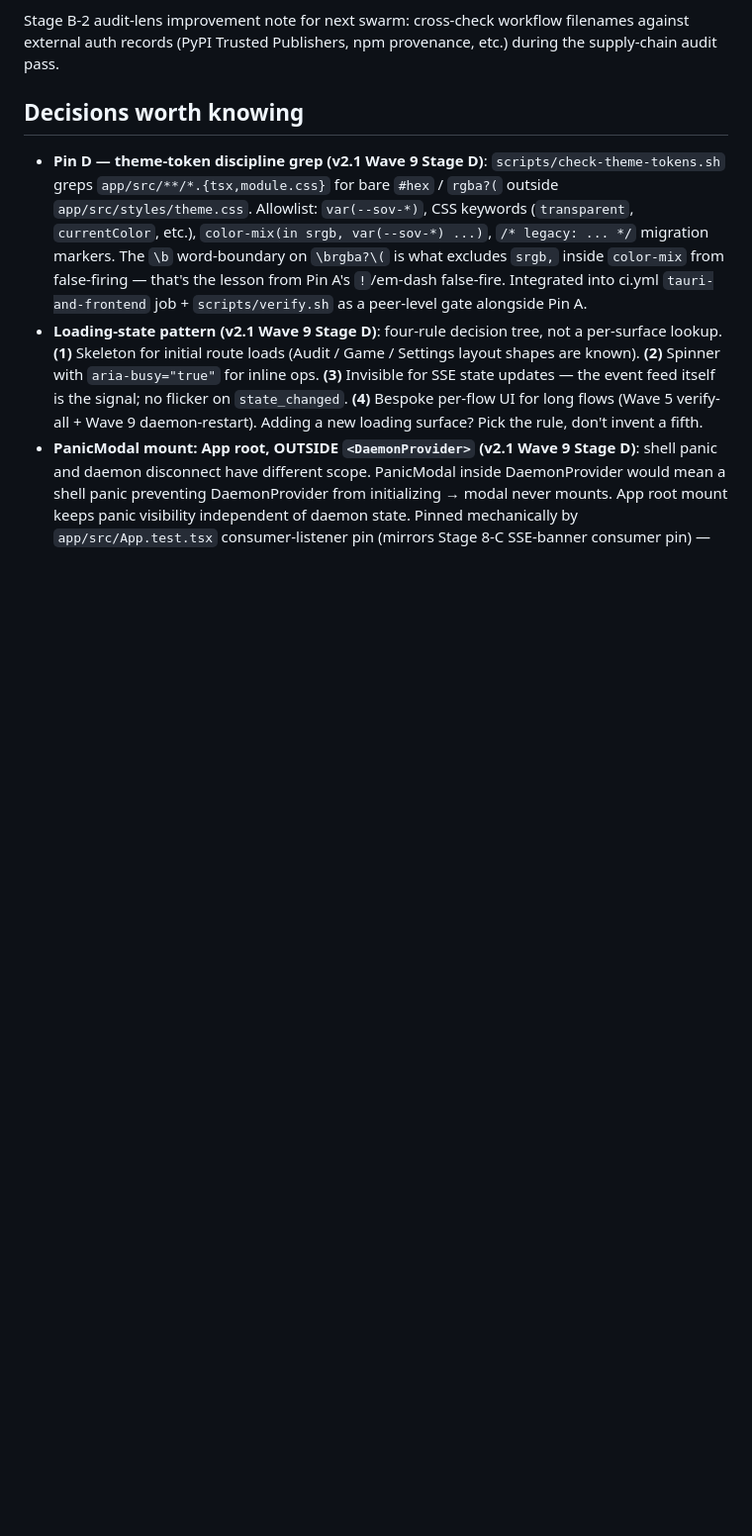
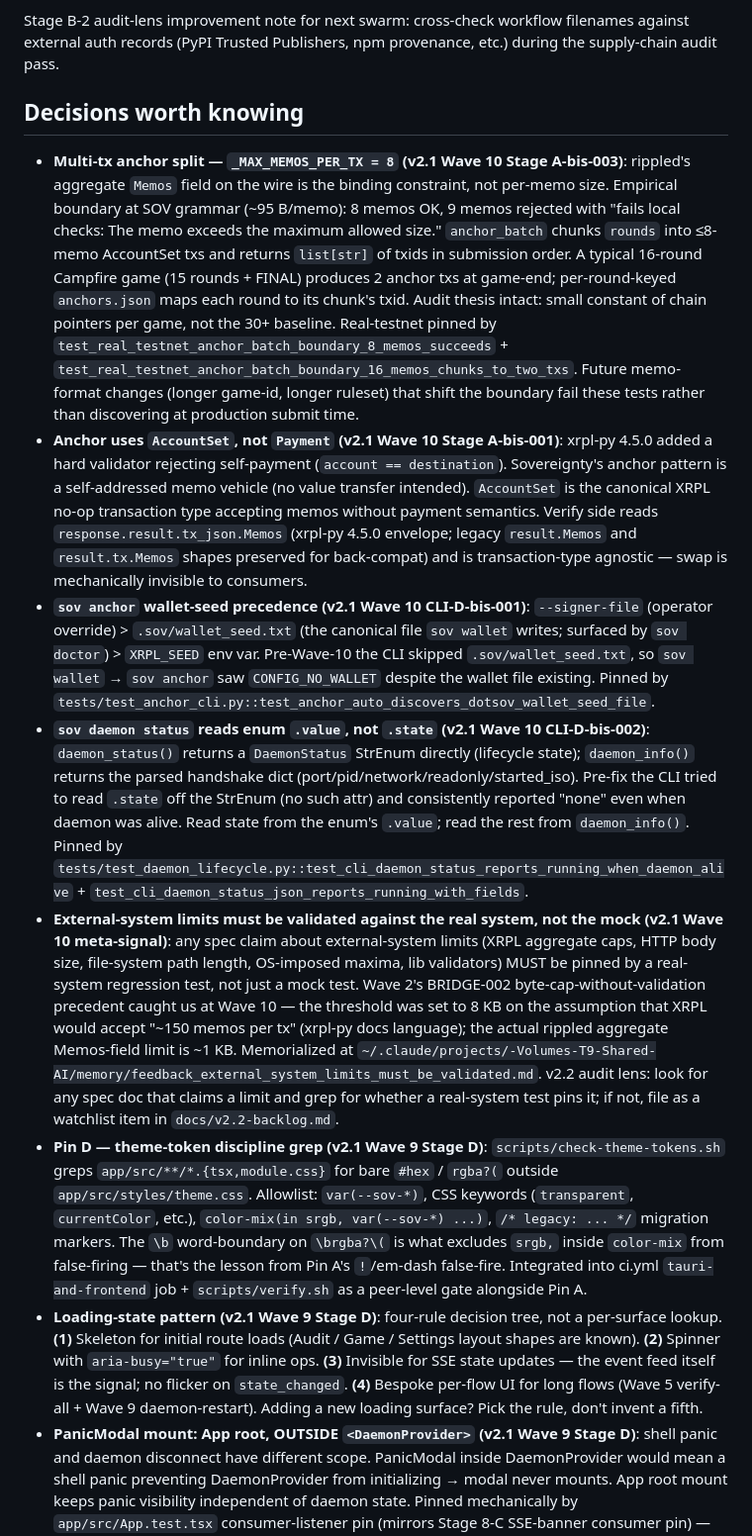
Before and after one commit to mcp-tool-shop-org/sovereignty, a Markdown page: CLAUDE.md, the part around the change. Shown at 99% size. GitHub-like rendering; blank space fills up the shorter version.

Commit message:
docs: CLAUDE.md — Wave 10 Stage A-bis decisions captured
Five new entries in 'Decisions worth knowing':

* Multi-tx anchor split (BRIDGE-A-bis-003) — _MAX_MEMOS_PER_TX = 8;
  rippled aggregate Memos cap is the binding constraint; anchor_batch
  returns list[str]; real-testnet boundary regression tests pin the
  empirical 8/9-memo limit.
* AccountSet not Payment (BRIDGE-A-bis-001) — xrpl-py 4.5.0
  self-payment validator forced the swap; verify side is transaction-
  type agnostic via tx_json envelope.
* sov anchor wallet-seed precedence (CLI-D-bis-001) — signer-file >
  .sov/wallet_seed.txt > env var; closes the sov wallet → sov anchor
  user flow.
* sov daemon status reads enum .value (CLI-D-bis-002) — DaemonStatus
  is a StrEnum, not a struct; the CLI was reading the wrong attribute
  and consistently reporting 'none'.
* External-system limits meta-signal — any spec claim about external-
  system limits must be pinned by a real-system test, not a mock.
  Memorialized in feedback_external_system_limits_must_be_validated.md.
  v2.2 audit lens added.

Co-Authored-By: Claude Opus 4.7 (1M context) <noreply@anthropic.com>

```diff
--- a/CLAUDE.md
+++ b/CLAUDE.md
@@ -75,6 +75,11 @@ Stage B-2 audit-lens improvement note for next swarm: cross-check workflow filen
 
 ## Decisions worth knowing
 
+- **Multi-tx anchor split — `_MAX_MEMOS_PER_TX = 8` (v2.1 Wave 10 Stage A-bis-003)**: rippled's aggregate `Memos` field on the wire is the binding constraint, not per-memo size. Empirical boundary at SOV grammar (~95 B/memo): 8 memos OK, 9 memos rejected with "fails local checks: The memo exceeds the maximum allowed size." `anchor_batch` chunks `rounds` into ≤8-memo AccountSet txs and returns `list[str]` of txids in submission order. A typical 16-round Campfire game (15 rounds + FINAL) produces 2 anchor txs at game-end; per-round-keyed `anchors.json` maps each round to its chunk's txid. Audit thesis intact: small constant of chain pointers per game, not the 30+ baseline. Real-testnet pinned by `test_real_testnet_anchor_batch_boundary_8_memos_succeeds` + `test_real_testnet_anchor_batch_boundary_16_memos_chunks_to_two_txs`. Future memo-format changes (longer game-id, longer ruleset) that shift the boundary fail these tests rather than discovering at production submit time.
+- **Anchor uses `AccountSet`, not `Payment` (v2.1 Wave 10 Stage A-bis-001)**: xrpl-py 4.5.0 added a hard validator rejecting self-payment (`account == destination`). Sovereignty's anchor pattern is a self-addressed memo vehicle (no value transfer intended). `AccountSet` is the canonical XRPL no-op transaction type accepting memos without payment semantics. Verify side reads `response.result.tx_json.Memos` (xrpl-py 4.5.0 envelope; legacy `result.Memos` and `result.tx.Memos` shapes preserved for back-compat) and is transaction-type agnostic — swap is mechanically invisible to consumers.
+- **`sov anchor` wallet-seed precedence (v2.1 Wave 10 CLI-D-bis-001)**: `--signer-file` (operator override) > `.sov/wallet_seed.txt` (the canonical file `sov wallet` writes; surfaced by `sov doctor`) > `XRPL_SEED` env var. Pre-Wave-10 the CLI skipped `.sov/wallet_seed.txt`, so `sov wallet` → `sov anchor` saw `CONFIG_NO_WALLET` despite the wallet file existing. Pinned by `tests/test_anchor_cli.py::test_anchor_auto_discovers_dotsov_wallet_seed_file`.
+- **`sov daemon status` reads enum `.value`, not `.state` (v2.1 Wave 10 CLI-D-bis-002)**: `daemon_status()` returns a `DaemonStatus` StrEnum directly (lifecycle state); `daemon_info()` returns the parsed handshake dict (port/pid/network/readonly/started_iso). Pre-fix the CLI tried to read `.state` off the StrEnum (no such attr) and consistently reported "none" even when daemon was alive. Read state from the enum's `.value`; read the rest from `daemon_info()`. Pinned by `tests/test_daemon_lifecycle.py::test_cli_daemon_status_reports_running_when_daemon_alive` + `test_cli_daemon_status_json_reports_running_with_fields`.
+- **External-system limits must be validated against the real system, not the mock (v2.1 Wave 10 meta-signal)**: any spec claim about external-system limits (XRPL aggregate caps, HTTP body size, file-system path length, OS-imposed maxima, lib validators) MUST be pinned by a real-system regression test, not just a mock test. Wave 2's BRIDGE-002 byte-cap-without-validation precedent caught us at Wave 10 — the threshold was set to 8 KB on the assumption that XRPL would accept "~150 memos per tx" (xrpl-py docs language); the actual rippled aggregate Memos-field limit is ~1 KB. Memorialized at `~/.claude/projects/-Volumes-T9-Shared-AI/memory/feedback_external_system_limits_must_be_validated.md`. v2.2 audit lens: look for any spec doc that claims a limit and grep for whether a real-system test pins it; if not, file as a watchlist item in `docs/v2.2-backlog.md`.
 - **Pin D — theme-token discipline grep (v2.1 Wave 9 Stage D)**: `scripts/check-theme-tokens.sh` greps `app/src/**/*.{tsx,module.css}` for bare `#hex` / `rgba?(` outside `app/src/styles/theme.css`. Allowlist: `var(--sov-*)`, CSS keywords (`transparent`, `currentColor`, etc.), `color-mix(in srgb, var(--sov-*) ...)`, `/* legacy: ... */` migration markers. The `\b` word-boundary on `\brgba?\(` is what excludes `srgb,` inside `color-mix` from false-firing — that's the lesson from Pin A's `!`/em-dash false-fire. Integrated into ci.yml `tauri-and-frontend` job + `scripts/verify.sh` as a peer-level gate alongside Pin A.
 - **Loading-state pattern (v2.1 Wave 9 Stage D)**: four-rule decision tree, not a per-surface lookup. **(1)** Skeleton for initial route loads (Audit / Game / Settings layout shapes are known). **(2)** Spinner with `aria-busy="true"` for inline ops. **(3)** Invisible for SSE state updates — the event feed itself is the signal; no flicker on `state_changed`. **(4)** Bespoke per-flow UI for long flows (Wave 5 verify-all + Wave 9 daemon-restart). Adding a new loading surface? Pick the rule, don't invent a fifth.
 - **PanicModal mount: App root, OUTSIDE `<DaemonProvider>` (v2.1 Wave 9 Stage D)**: shell panic and daemon disconnect have different scope. PanicModal inside DaemonProvider would mean a shell panic preventing DaemonProvider from initializing → modal never mounts. App root mount keeps panic visibility independent of daemon state. Pinned mechanically by `app/src/App.test.tsx` consumer-listener pin (mirrors Stage 8-C SSE-banner consumer pin) — render `<App />` and assert at least one `shell-panic` listener registered.
```
